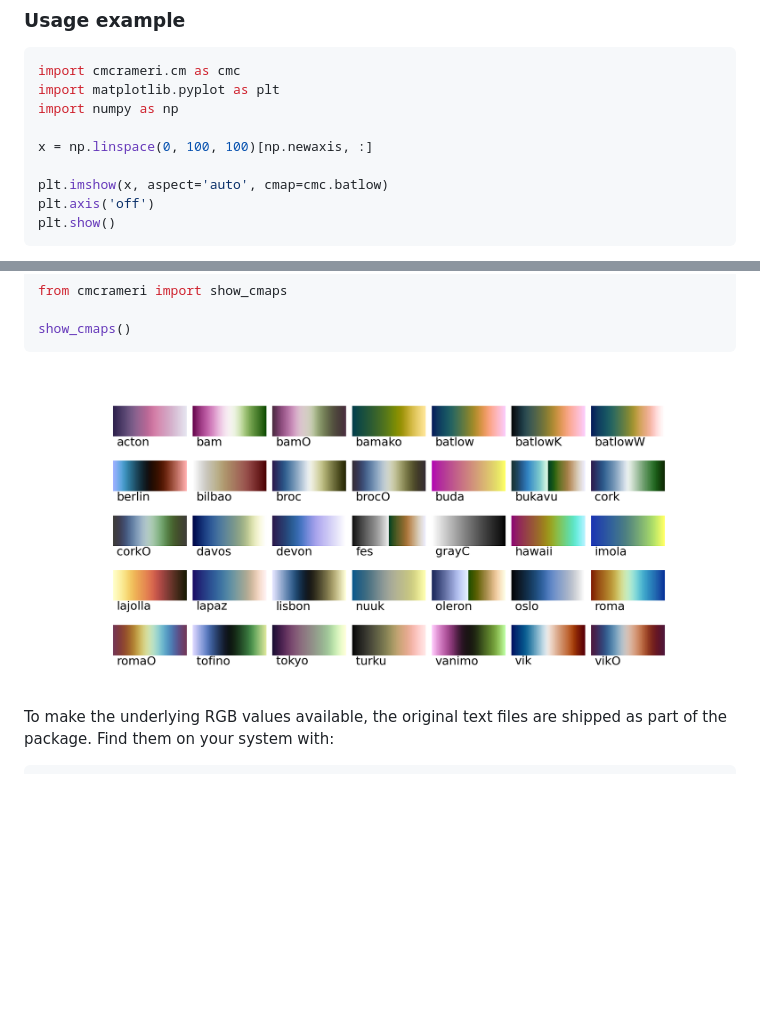
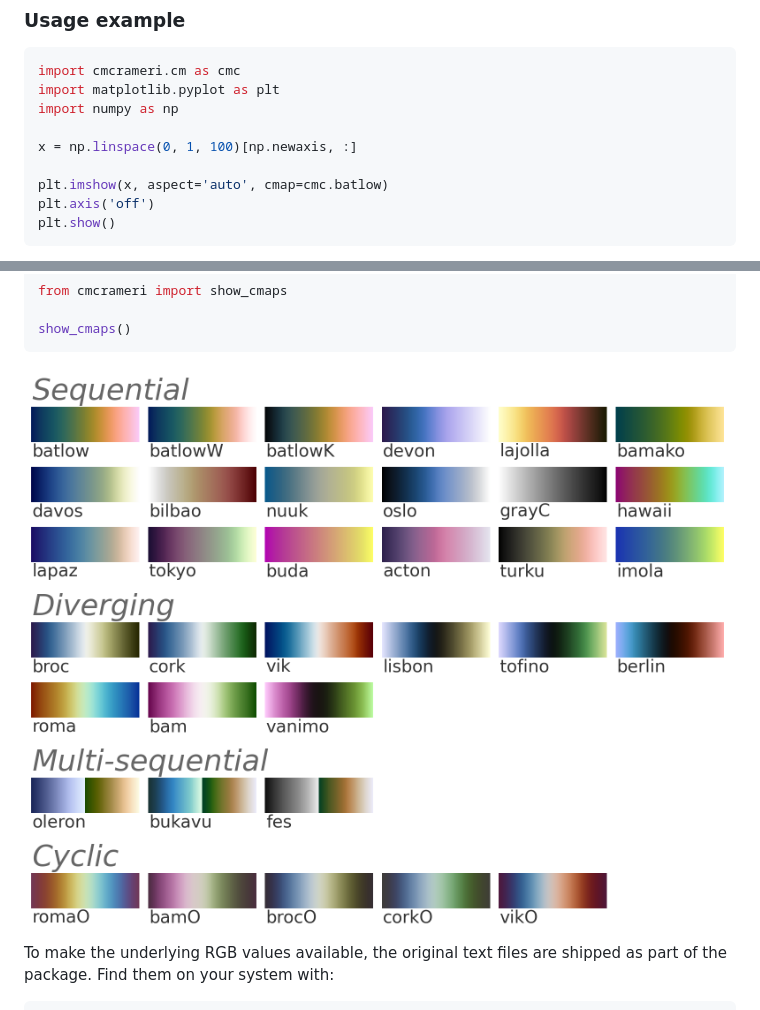
Before and after one commit to callumrollo/cmcrameri, a Markdown page: README.md, 2 parts joined by grey strips. GitHub-like rendering; pictures changed too: cmcrameri/colormaps.png; blank space fills up the shorter version.

```diff
--- a/README.md
+++ b/README.md
@@ -39,7 +39,7 @@ import cmcrameri.cm as cmc
 import matplotlib.pyplot as plt
 import numpy as np
 
-x = np.linspace(0, 100, 100)[np.newaxis, :]
+x = np.linspace(0, 1, 100)[np.newaxis, :]
 
 plt.imshow(x, aspect='auto', cmap=cmc.batlow)
 plt.axis('off')
```
Also changed, not shown: 1 other file.
